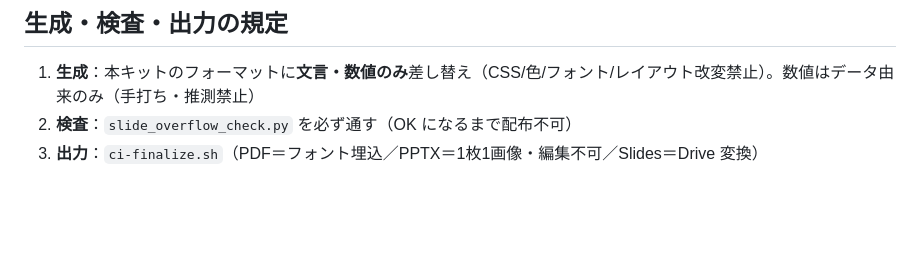
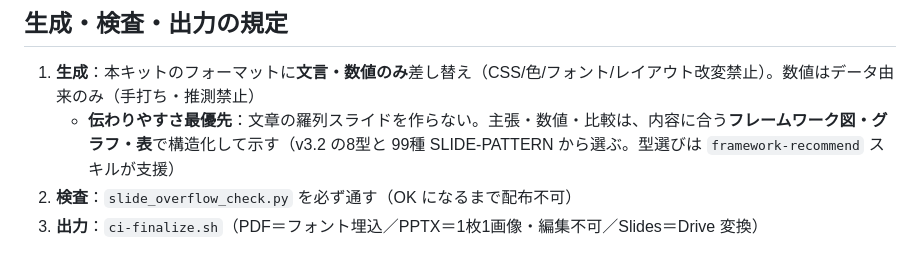
Before and after one commit to 5promotion/claude-code-study, a Markdown page: 5co-CI-kit/V3.2_FORMAT.md, the part around the change. GitHub-like rendering; blank space fills up the shorter version.

```diff
--- a/5co-CI-kit/V3.2_FORMAT.md
+++ b/5co-CI-kit/V3.2_FORMAT.md
@@ -40,6 +40,7 @@
 ## 生成・検査・出力の規定
 
 1. **生成**：本キットのフォーマットに**文言・数値のみ**差し替え（CSS/色/フォント/レイアウト改変禁止）。数値はデータ由来のみ（手打ち・推測禁止）
+   - **伝わりやすさ最優先**：文章の羅列スライドを作らない。主張・数値・比較は、内容に合う**フレームワーク図・グラフ・表**で構造化して示す（v3.2 の8型と 99種 SLIDE-PATTERN から選ぶ。型選びは `framework-recommend` スキルが支援）
 2. **検査**：`slide_overflow_check.py` を必ず通す（OK になるまで配布不可）
 3. **出力**：`ci-finalize.sh`（PDF＝フォント埋込／PPTX＝1枚1画像・編集不可／Slides＝Drive 変換）
 
```
Also changed, not shown: 5co-CI-kit/EMPLOYEE_RUNBOOK.md (+2 -0 lines).
